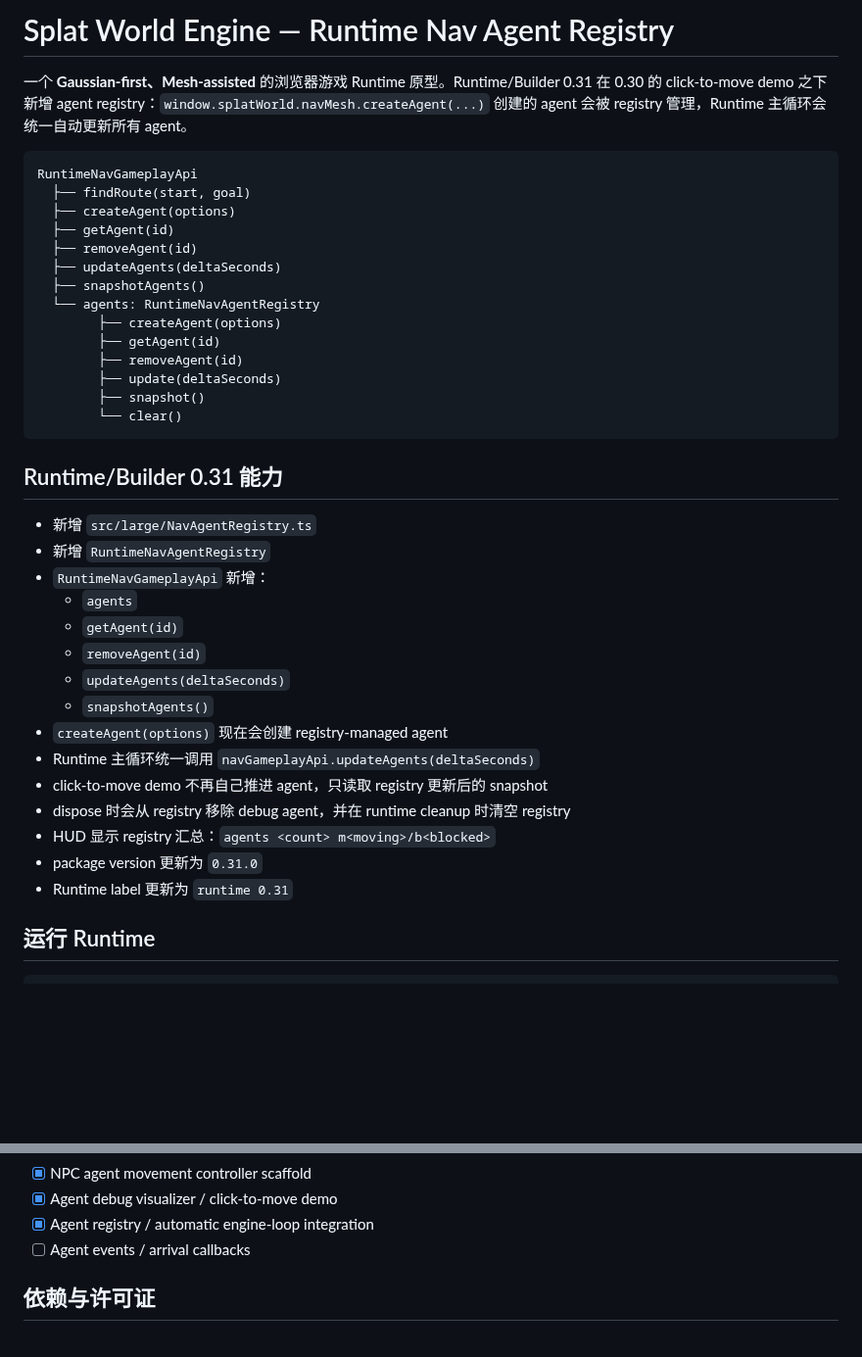
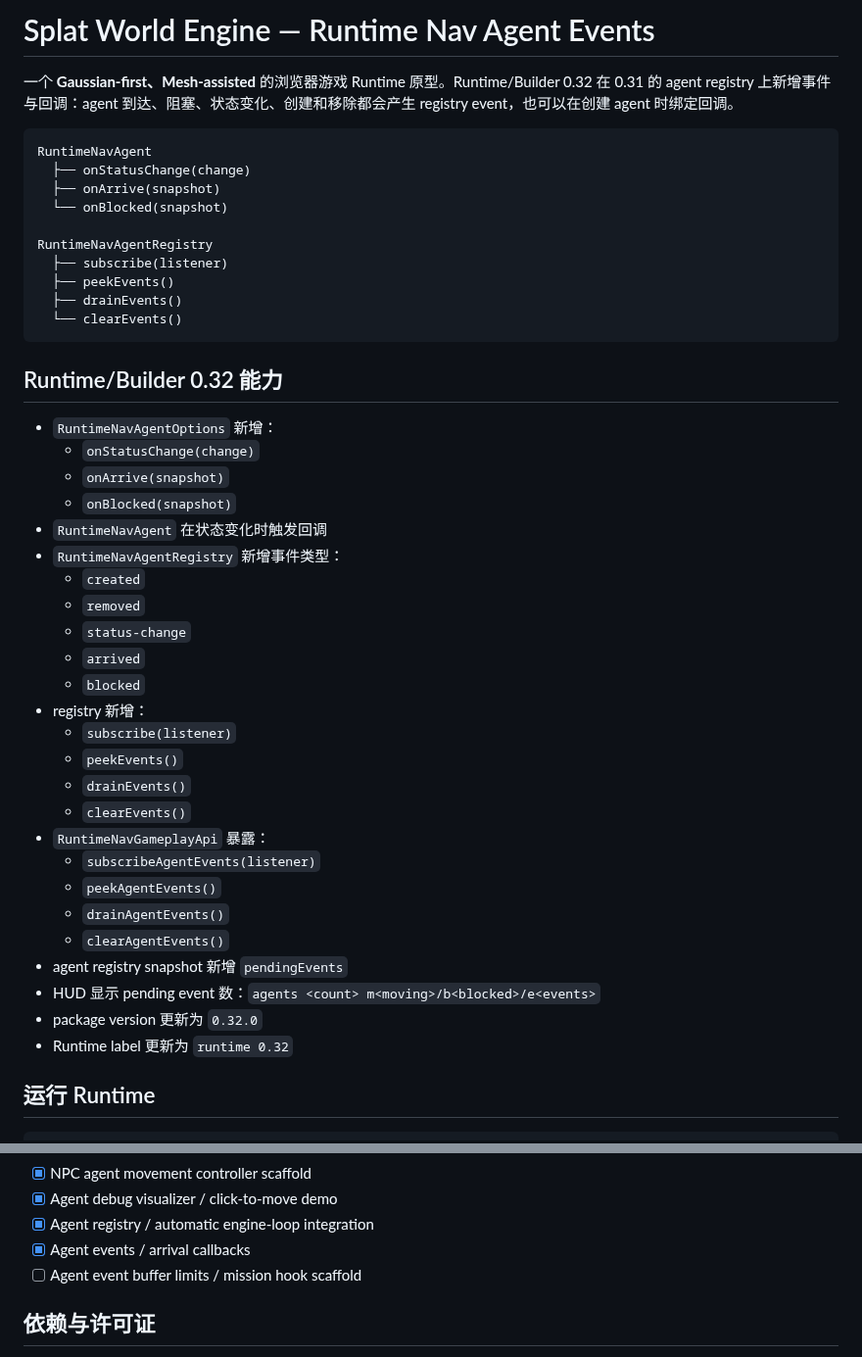
Before and after one commit to shell-echo/gaussian-world-engine, a Markdown page: README.md, 2 parts joined by grey strips. Shown at 98% size. GitHub-like rendering; blank space fills up the shorter version.

Commit message:
docs: document nav agent events

````diff
--- a/README.md
+++ b/README.md
@@ -1,41 +1,47 @@
-# Splat World Engine — Runtime Nav Agent Registry
+# Splat World Engine — Runtime Nav Agent Events
 
-一个 **Gaussian-first、Mesh-assisted** 的浏览器游戏 Runtime 原型。Runtime/Builder 0.31 在 0.30 的 click-to-move demo 之下新增 agent registry：`window.splatWorld.navMesh.createAgent(...)` 创建的 agent 会被 registry 管理，Runtime 主循环会统一自动更新所有 agent。
+一个 **Gaussian-first、Mesh-assisted** 的浏览器游戏 Runtime 原型。Runtime/Builder 0.32 在 0.31 的 agent registry 上新增事件与回调：agent 到达、阻塞、状态变化、创建和移除都会产生 registry event，也可以在创建 agent 时绑定回调。
 
 ```text
-RuntimeNavGameplayApi
-  ├── findRoute(start, goal)
-  ├── createAgent(options)
-  ├── getAgent(id)
-  ├── removeAgent(id)
-  ├── updateAgents(deltaSeconds)
-  ├── snapshotAgents()
-  └── agents: RuntimeNavAgentRegistry
-        ├── createAgent(options)
-        ├── getAgent(id)
-        ├── removeAgent(id)
-        ├── update(deltaSeconds)
-        ├── snapshot()
-        └── clear()
+RuntimeNavAgent
+  ├── onStatusChange(change)
+  ├── onArrive(snapshot)
+  └── onBlocked(snapshot)
+
+RuntimeNavAgentRegistry
+  ├── subscribe(listener)
+  ├── peekEvents()
+  ├── drainEvents()
+  └── clearEvents()
 ```
 
-## Runtime/Builder 0.31 能力
+## Runtime/Builder 0.32 能力
 
-- 新增 `src/large/NavAgentRegistry.ts`
-- 新增 `RuntimeNavAgentRegistry`
-- `RuntimeNavGameplayApi` 新增：
-  - `agents`
-  - `getAgent(id)`
-  - `removeAgent(id)`
-  - `updateAgents(deltaSeconds)`
-  - `snapshotAgents()`
-- `createAgent(options)` 现在会创建 registry-managed agent
-- Runtime 主循环统一调用 `navGameplayApi.updateAgents(deltaSeconds)`
-- click-to-move demo 不再自己推进 agent，只读取 registry 更新后的 snapshot
-- dispose 时会从 registry 移除 debug agent，并在 runtime cleanup 时清空 registry
-- HUD 显示 registry 汇总：`agents <count> m<moving>/b<blocked>`
-- package version 更新为 `0.31.0`
-- Runtime label 更新为 `runtime 0.31`
+- `RuntimeNavAgentOptions` 新增：
+  - `onStatusChange(change)`
+  - `onArrive(snapshot)`
+  - `onBlocked(snapshot)`
+- `RuntimeNavAgent` 在状态变化时触发回调
+- `RuntimeNavAgentRegistry` 新增事件类型：
+  - `created`
+  - `removed`
+  - `status-change`
+  - `arrived`
+  - `blocked`
+- registry 新增：
+  - `subscribe(listener)`
+  - `peekEvents()`
+  - `drainEvents()`
+  - `clearEvents()`
+- `RuntimeNavGameplayApi` 暴露：
+  - `subscribeAgentEvents(listener)`
+  - `peekAgentEvents()`
+  - `drainAgentEvents()`
+  - `clearAgentEvents()`
+- agent registry snapshot 新增 `pendingEvents`
+- HUD 显示 pending event 数：`agents <count> m<moving>/b<blocked>/e<events>`
+- package version 更新为 `0.32.0`
+- Runtime label 更新为 `runtime 0.32`
 
 ## 运行 Runtime
 
@@ -153,7 +167,8 @@ window.splatWorld.navMesh.removeAgent("npc-001")
 - [x] NPC agent movement controller scaffold
 - [x] Agent debug visualizer / click-to-move demo
 - [x] Agent registry / automatic engine-loop integration
-- [ ] Agent events / arrival callbacks
+- [x] Agent events / arrival callbacks
+- [ ] Agent event buffer limits / mission hook scaffold
 
 ## 依赖与许可证
 
````
Also changed, not shown: other parts of README.md (+45 -37 lines).
